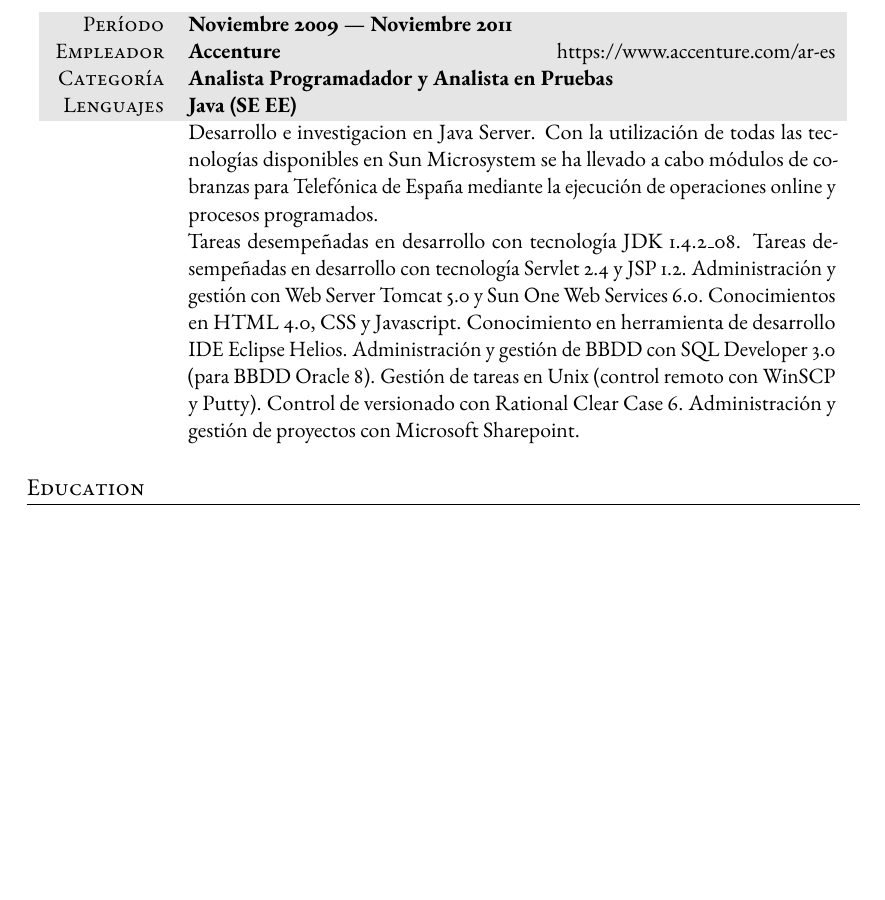
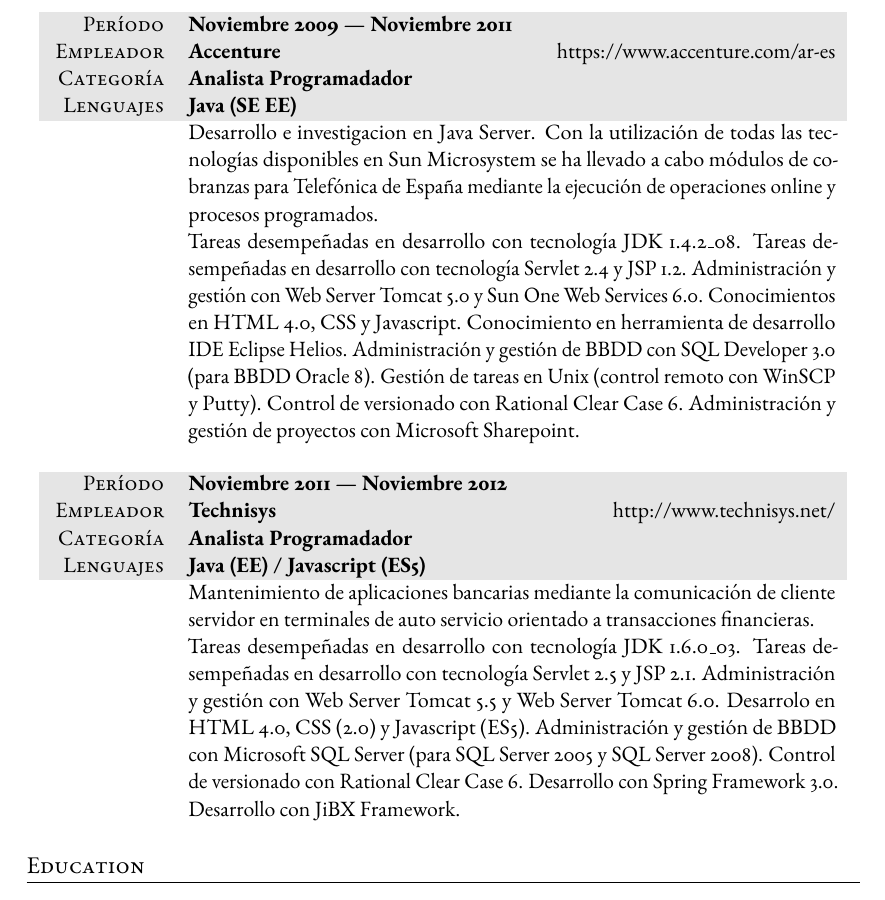
Before and after one commit to medranomatias/profile, a LaTeX CV (cv.tex): part of page 2 of 2, cut so that both start at the same text, the shorter picture padded with empty space. Compiled offline with pdfLaTeX.

Commit message:
Actualización CV

```diff
--- a/cv.tex
+++ b/cv.tex
@@ -111,13 +111,24 @@
 \begin{tabularx}{0.97\linewidth}{>{\raggedleft\scshape}p{2cm}X}
 \gray Período   & \textbf{Noviembre 2009 --- Noviembre 2011}\\
 \gray Empleador & \textbf{Accenture} \hfill https://www.accenture.com/ar-es\\
-\gray Categoría & \textbf{Analista Programadador y Analista en Pruebas}\\
+\gray Categoría & \textbf{Analista Programadador}\\
 \gray Lenguajes & \textbf{Java (SE EE)}\\
        & Desarrollo e investigacion en Java Server. Con la utilización de todas las tecnologías disponibles en Sun Microsystem se ha llevado a cabo módulos de cobranzas para Telefónica de España mediante la ejecución de operaciones online y procesos programados.
 
 Tareas desempeñadas en desarrollo con tecnología JDK 1.4.2\_08. Tareas desempeñadas en desarrollo con tecnología Servlet 2.4 y JSP 1.2. Administración y gestión con Web Server Tomcat 5.0 y Sun One Web Services 6.0. Conocimientos en HTML 4.0, CSS y Javascript. Conocimiento en herramienta de desarrollo IDE Eclipse Helios. Administración y gestión de BBDD con SQL Developer 3.0 (para BBDD Oracle 8). Gestión de tareas en Unix (control remoto con WinSCP y Putty). Control de versionado con Rational Clear Case 6. Administración y gestión de proyectos con Microsoft Sharepoint.
 \end{tabularx}
 
+\vspace{12pt}
+
+\begin{tabularx}{0.97\linewidth}{>{\raggedleft\scshape}p{2cm}X}
+    \gray Período   & \textbf{Noviembre 2011 --- Noviembre 2012}\\
+    \gray Empleador & \textbf{Technisys} \hfill http://www.technisys.net/\\
+    \gray Categoría & \textbf{Analista Programadador}\\
+    \gray Lenguajes & \textbf{Java (EE) / Javascript (ES5)}\\
+           & Mantenimiento de aplicaciones bancarias mediante la comunicación de cliente servidor en terminales de auto servicio orientado a transacciones financieras.
+
+    Tareas desempeñadas en desarrollo con tecnología JDK 1.6.0\_03. Tareas desempeñadas en desarrollo con tecnología Servlet 2.5 y JSP 2.1. Administración y gestión con Web Server Tomcat 5.5 y Web Server Tomcat 6.0. Desarrolo en HTML 4.0, CSS (2.0) y Javascript (ES5). Administración y gestión de BBDD con Microsoft SQL Server (para SQL Server 2005 y SQL Server 2008). Control de versionado con Rational Clear Case 6. Desarrollo con Spring Framework 3.0. Desarrollo con JiBX Framework.
+    \end{tabularx}
 %----------------------------------------------------------------------------------------
 %	EDUCATION
 %----------------------------------------------------------------------------------------
```
Also changed, not shown: cv.pdf.
